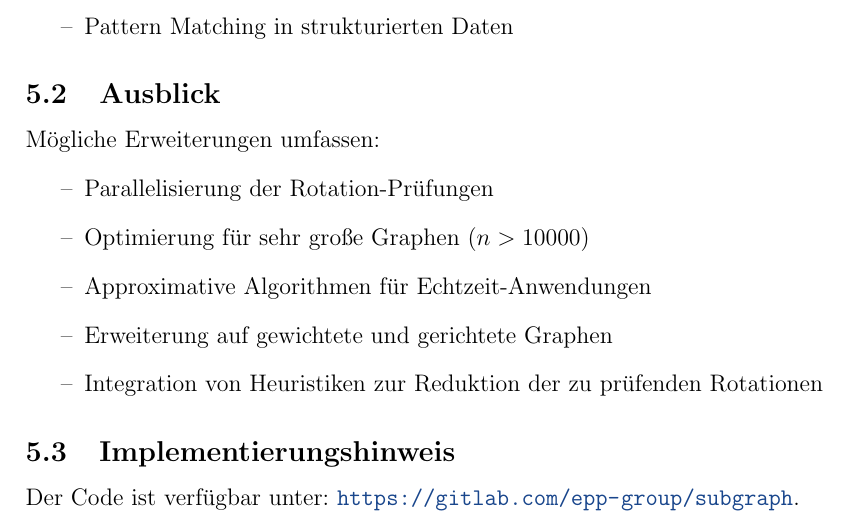
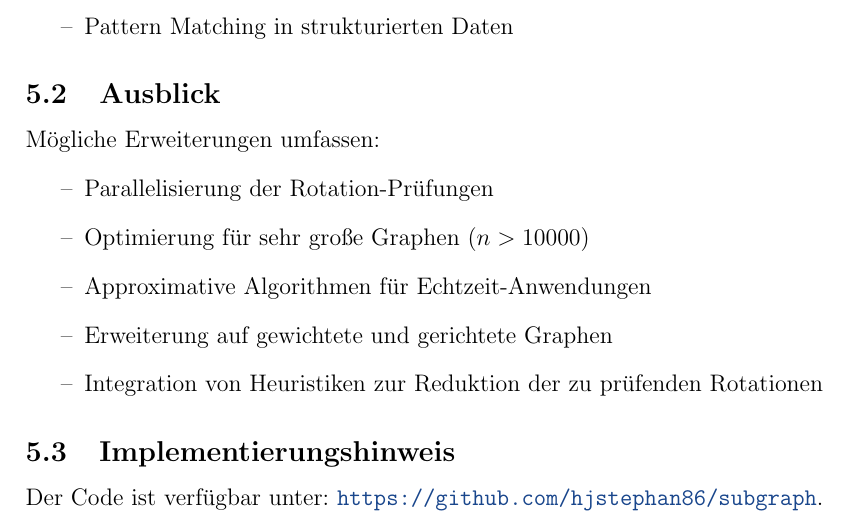
Before and after one commit to hjstephan86/subgraph, a LaTeX document (science/subgraph.tex): part of page 12 of 12, cut so that both start at the same text. Compiled offline with pdfLaTeX.

Commit message:
Replace GitLab URL with GitHub

```diff
--- a/science/subgraph.tex
+++ b/science/subgraph.tex
@@ -643,6 +643,6 @@ Mögliche Erweiterungen umfassen:
 
 \subsection{Implementierungshinweis}
 
-Der Code ist verfügbar unter: \url{https://gitlab.com/epp-group/subgraph}.
+Der Code ist verfügbar unter: \url{https://github.com/hjstephan86/subgraph}.
 
 \end{document}
```
